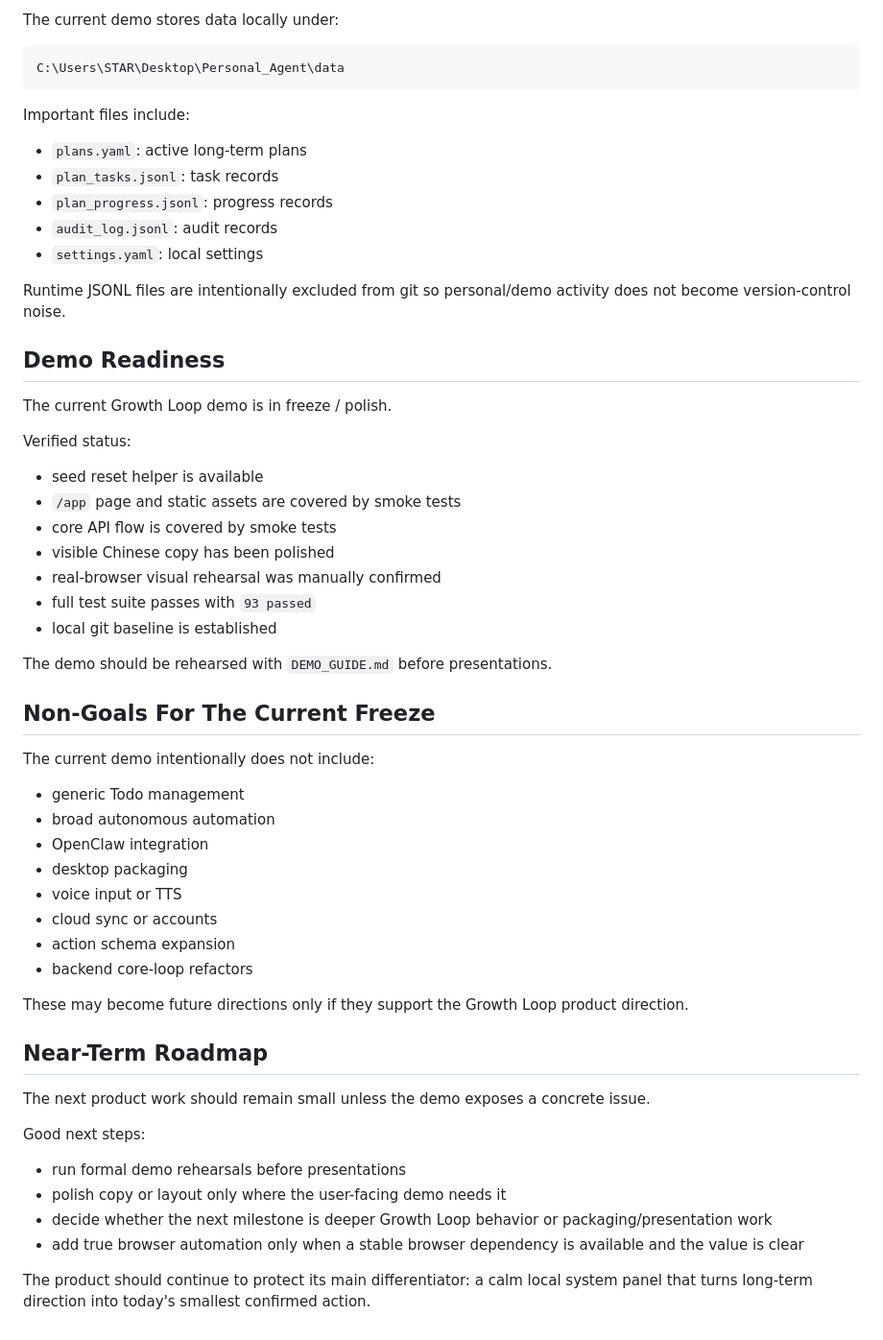
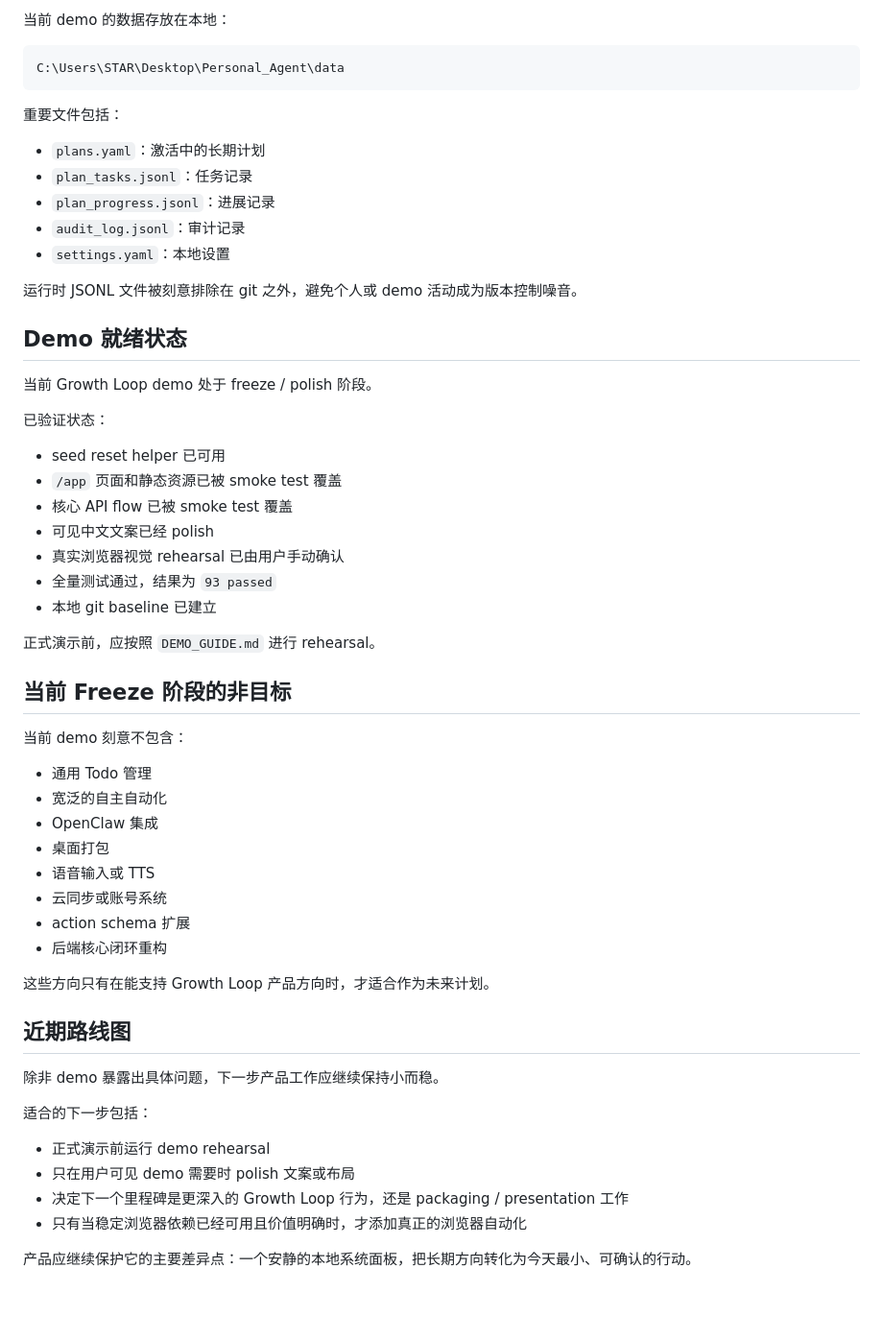
Before and after one commit to BaoShaoping/Personal_Agent, a Markdown page: PRODUCT_OVERVIEW.md, the part around one of its changes. Shown at 96% size. GitHub-like rendering; blank space fills up the shorter version.

Commit message:
Translate product overview to Chinese

````diff
--- a/PRODUCT_OVERVIEW.md
+++ b/PRODUCT_OVERVIEW.md
@@ -77,60 +77,60 @@ This keeps the system understandable:
 
-The current demo stores data locally under:
+当前 demo 的数据存放在本地：
 
 ```text
 C:\Users\STAR\Desktop\Personal_Agent\data
 ```
 
-Important files include:
+重要文件包括：
 
-- `plans.yaml`: active long-term plans
-- `plan_tasks.jsonl`: task records
-- `plan_progress.jsonl`: progress records
-- `audit_log.jsonl`: audit records
-- `settings.yaml`: local settings
+- `plans.yaml`：激活中的长期计划
+- `plan_tasks.jsonl`：任务记录
+- `plan_progress.jsonl`：进展记录
+- `audit_log.jsonl`：审计记录
+- `settings.yaml`：本地设置
 
-Runtime JSONL files are intentionally excluded from git so personal/demo activity does not become version-control noise.
+运行时 JSONL 文件被刻意排除在 git 之外，避免个人或 demo 活动成为版本控制噪音。
 
-## Demo Readiness
+## Demo 就绪状态
 
-The current Growth Loop demo is in freeze / polish.
+当前 Growth Loop demo 处于 freeze / polish 阶段。
 
-Verified status:
+已验证状态：
 
-- seed reset helper is available
-- `/app` page and static assets are covered by smoke tests
-- core API flow is covered by smoke tests
-- visible Chinese copy has been polished
-- real-browser visual rehearsal was manually confirmed
-- full test suite passes with `93 passed`
-- local git baseline is established
+- seed reset helper 已可用
+- `/app` 页面和静态资源已被 smoke test 覆盖
+- 核心 API flow 已被 smoke test 覆盖
+- 可见中文文案已经 polish
+- 真实浏览器视觉 rehearsal 已由用户手动确认
+- 全量测试通过，结果为 `93 passed`
+- 本地 git baseline 已建立
 
-The demo should be rehearsed with `DEMO_GUIDE.md` before presentations.
+正式演示前，应按照 `DEMO_GUIDE.md` 进行 rehearsal。
 
-## Non-Goals For The Current Freeze
+## 当前 Freeze 阶段的非目标
 
-The current demo intentionally does not include:
+当前 demo 刻意不包含：
 
-- generic Todo management
-- broad autonomous automation
-- OpenClaw integration
-- desktop packaging
-- voice input or TTS
-- cloud sync or accounts
-- action schema expansion
-- backend core-loop refactors
+- 通用 Todo 管理
+- 宽泛的自主自动化
+- OpenClaw 集成
+- 桌面打包
+- 语音输入或 TTS
+- 云同步或账号系统
+- action schema 扩展
+- 后端核心闭环重构
 
-These may become future directions only if they support the Growth Loop product direction.
+这些方向只有在能支持 Growth Loop 产品方向时，才适合作为未来计划。
 
-## Near-Term Roadmap
+## 近期路线图
 
-The next product work should remain small unless the demo exposes a concrete issue.
+除非 demo 暴露出具体问题，下一步产品工作应继续保持小而稳。
 
-Good next steps:
+适合的下一步包括：
 
-- run formal demo rehearsals before presentations
-- polish copy or layout only where the user-facing demo needs it
-- decide whether the next milestone is deeper Growth Loop behavior or packaging/presentation work
-- add true browser automation only when a stable browser dependency is available and the value is clear
+- 正式演示前运行 demo rehearsal
+- 只在用户可见 demo 需要时 polish 文案或布局
+- 决定下一个里程碑是更深入的 Growth Loop 行为，还是 packaging / presentation 工作
+- 只有当稳定浏览器依赖已经可用且价值明确时，才添加真正的浏览器自动化
 
-The product should continue to protect its main differentiator: a calm local system panel that turns long-term direction into today's smallest confirmed action.
+产品应继续保护它的主要差异点：一个安静的本地系统面板，把长期方向转化为今天最小、可确认的行动。
````
Also changed, not shown: other parts of PRODUCT_OVERVIEW.md (+47 -47 lines).
